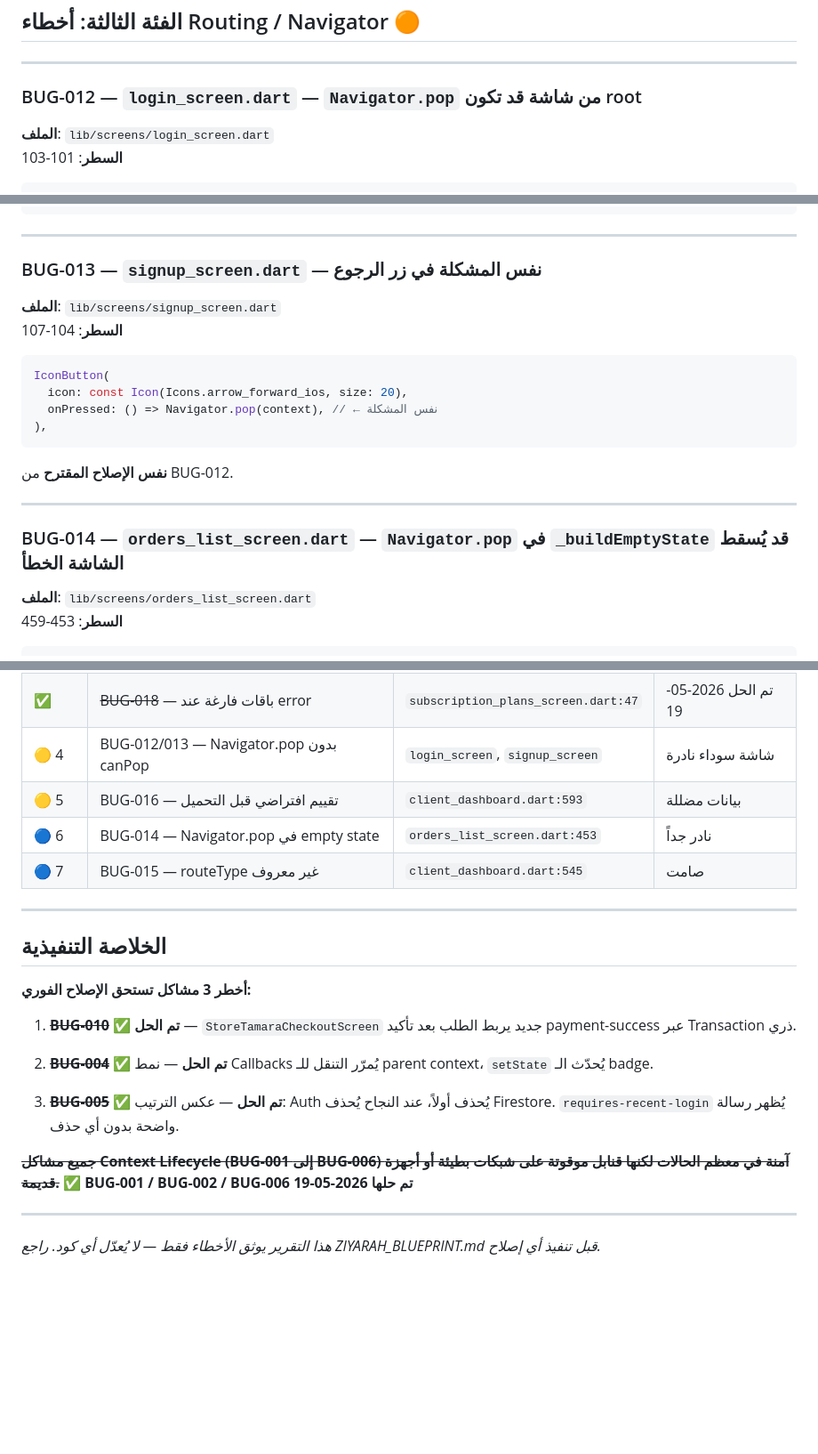
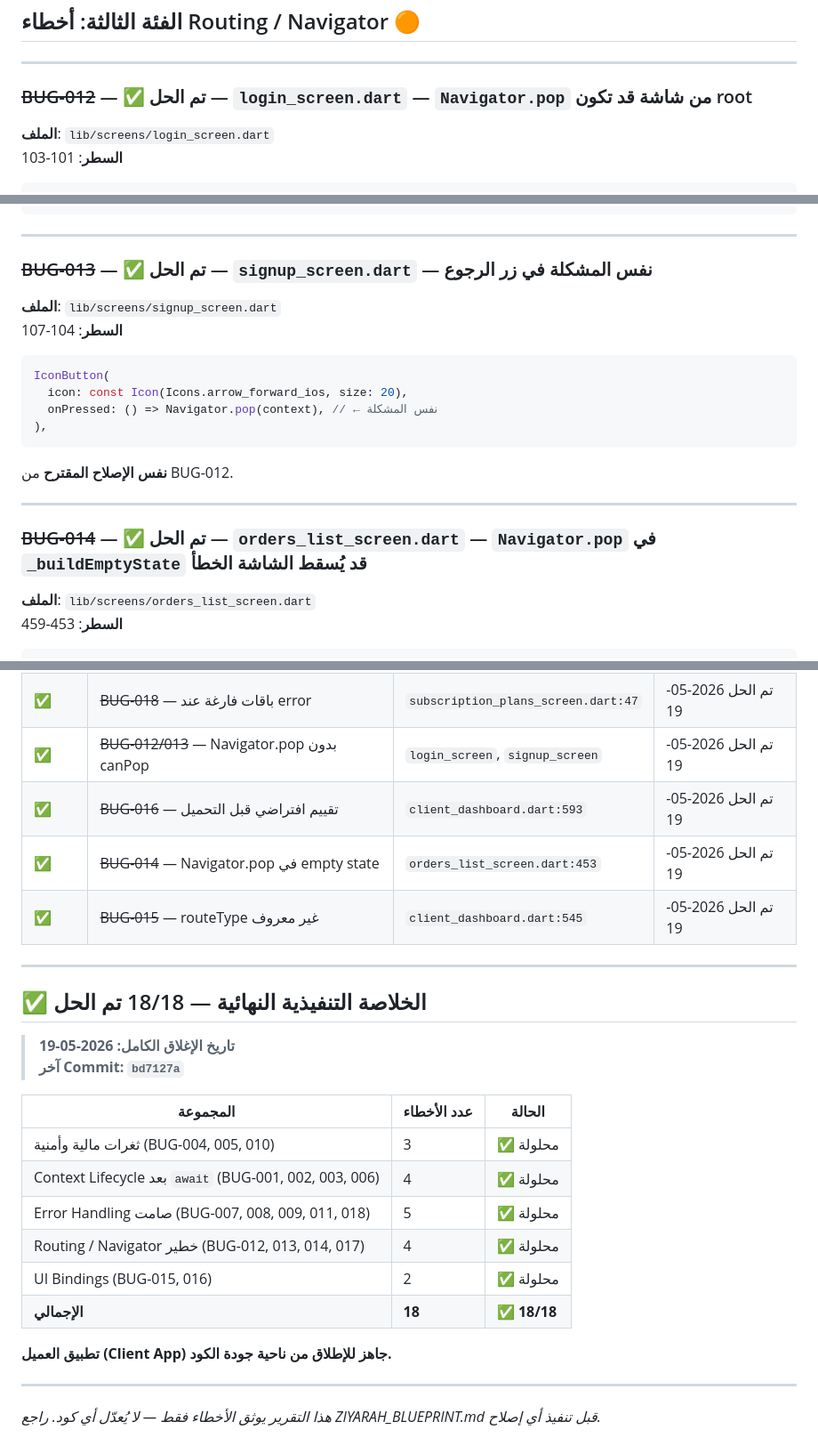
Before and after one commit to erihdev/zyiarah.app, a Markdown page: ZIYARAH_QA_AUDIT.md, 3 parts joined by grey strips. Shown at 89% size. GitHub-like rendering; blank space fills up the shorter version.

Commit message:
docs(qa): إغلاق ZIYARAH_QA_AUDIT بنسبة 18/18 — تطبيق العميل جاهز للإطلاق
Co-Authored-By: Claude Sonnet 4.6 <noreply@anthropic.com>

```diff
--- a/ZIYARAH_QA_AUDIT.md
+++ b/ZIYARAH_QA_AUDIT.md
@@ -353,7 +353,7 @@ onPressed: () async {
 
 ---
 
-### BUG-012 — `login_screen.dart` — `Navigator.pop` من شاشة قد تكون root
+### ~~BUG-012~~ — ✅ تم الحل — `login_screen.dart` — `Navigator.pop` من شاشة قد تكون root
 **الملف**: `lib/screens/login_screen.dart`
 **السطر**: 101-103
 
@@ -380,7 +380,7 @@ onPressed: () {
 
 ---
 
-### BUG-013 — `signup_screen.dart` — نفس المشكلة في زر الرجوع
+### ~~BUG-013~~ — ✅ تم الحل — `signup_screen.dart` — نفس المشكلة في زر الرجوع
 **الملف**: `lib/screens/signup_screen.dart`
 **السطر**: 104-107
 
@@ -395,7 +395,7 @@ IconButton(
 
 ---
 
-### BUG-014 — `orders_list_screen.dart` — `Navigator.pop` في `_buildEmptyState` قد يُسقط الشاشة الخطأ
+### ~~BUG-014~~ — ✅ تم الحل — `orders_list_screen.dart` — `Navigator.pop` في `_buildEmptyState` قد يُسقط الشاشة الخطأ
 **الملف**: `lib/screens/orders_list_screen.dart`
 **السطر**: 453-459
 
@@ -520,24 +520,28 @@ onPressed: phone != null && phone.isNotEmpty
 | ✅ | ~~BUG-009~~ — house rules بدون رسالة خطأ | `profile_screen.dart:188` | تم الحل 2026-05-19 |
 | ✅ | ~~BUG-011~~ — كتابة Firebase بدون catch | `support_screen.dart:268` | تم الحل 2026-05-19 |
 | ✅ | ~~BUG-018~~ — باقات فارغة عند error | `subscription_plans_screen.dart:47` | تم الحل 2026-05-19 |
-| 🟡 4 | BUG-012/013 — Navigator.pop بدون canPop | `login_screen`, `signup_screen` | شاشة سوداء نادرة |
-| 🟡 5 | BUG-016 — تقييم افتراضي قبل التحميل | `client_dashboard.dart:593` | بيانات مضللة |
-| 🔵 6 | BUG-014 — Navigator.pop في empty state | `orders_list_screen.dart:453` | نادر جداً |
-| 🔵 7 | BUG-015 — routeType غير معروف | `client_dashboard.dart:545` | صامت |
+| ✅ | ~~BUG-012/013~~ — Navigator.pop بدون canPop | `login_screen`, `signup_screen` | تم الحل 2026-05-19 |
+| ✅ | ~~BUG-016~~ — تقييم افتراضي قبل التحميل | `client_dashboard.dart:593` | تم الحل 2026-05-19 |
+| ✅ | ~~BUG-014~~ — Navigator.pop في empty state | `orders_list_screen.dart:453` | تم الحل 2026-05-19 |
+| ✅ | ~~BUG-015~~ — routeType غير معروف | `client_dashboard.dart:545` | تم الحل 2026-05-19 |
 
 ---
 
-## الخلاصة التنفيذية
+## ✅ الخلاصة التنفيذية النهائية — 18/18 تم الحل
 
-**أخطر 3 مشاكل تستحق الإصلاح الفوري:**
+> **تاريخ الإغلاق الكامل: 2026-05-19**
+> **آخر Commit: `bd7127a`**
 
-1. ~~**BUG-010**~~ ✅ **تم الحل** — `StoreTamaraCheckoutScreen` جديد يربط الطلب بعد تأكيد payment-success عبر Transaction ذري.
+| المجموعة | عدد الأخطاء | الحالة |
+|---|---|---|
+| ثغرات مالية وأمنية (BUG-004, 005, 010) | 3 | ✅ محلولة |
+| Context Lifecycle بعد `await` (BUG-001, 002, 003, 006) | 4 | ✅ محلولة |
+| Error Handling صامت (BUG-007, 008, 009, 011, 018) | 5 | ✅ محلولة |
+| Routing / Navigator خطير (BUG-012, 013, 014, 017) | 4 | ✅ محلولة |
+| UI Bindings (BUG-015, 016) | 2 | ✅ محلولة |
+| **الإجمالي** | **18** | **✅ 18/18** |
 
-2. ~~**BUG-004**~~ ✅ **تم الحل** — نمط Callbacks يُمرّر التنقل للـ parent context، `setState` يُحدّث الـ badge.
-
-3. ~~**BUG-005**~~ ✅ **تم الحل** — عكس الترتيب: Auth يُحذف أولاً، عند النجاح يُحذف Firestore. `requires-recent-login` يُظهر رسالة واضحة بدون أي حذف.
-
-~~**جميع مشاكل Context Lifecycle (BUG-001 إلى BUG-006) آمنة في معظم الحالات لكنها قنابل موقوتة على شبكات بطيئة أو أجهزة قديمة.**~~ ✅ **BUG-001 / BUG-002 / BUG-006 تم حلها 2026-05-19**
+**تطبيق العميل (Client App) جاهز للإطلاق من ناحية جودة الكود.**
 
 ---
 
```
Also changed, not shown: other parts of ZIYARAH_QA_AUDIT.md (+2 -2 lines).
